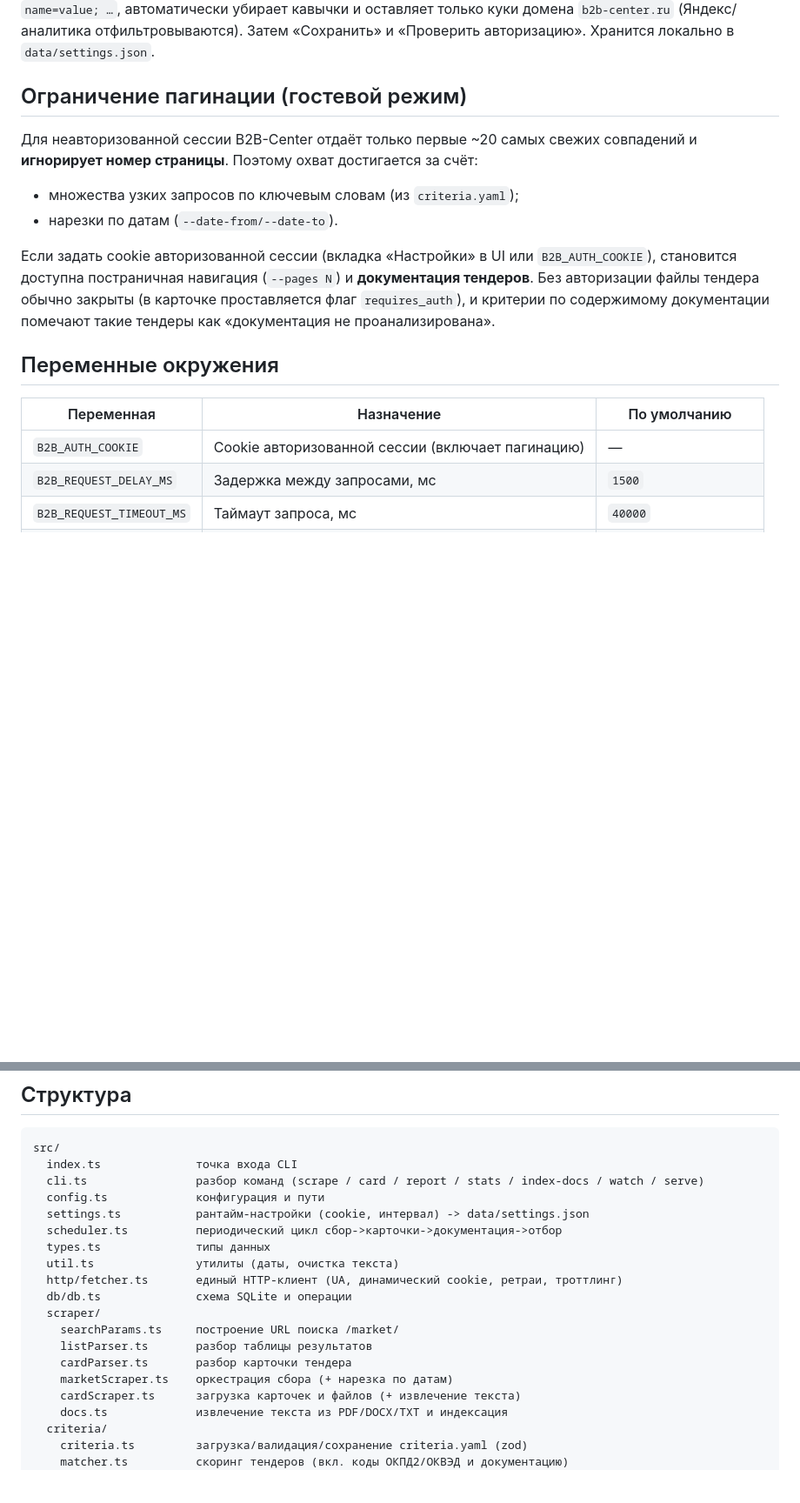
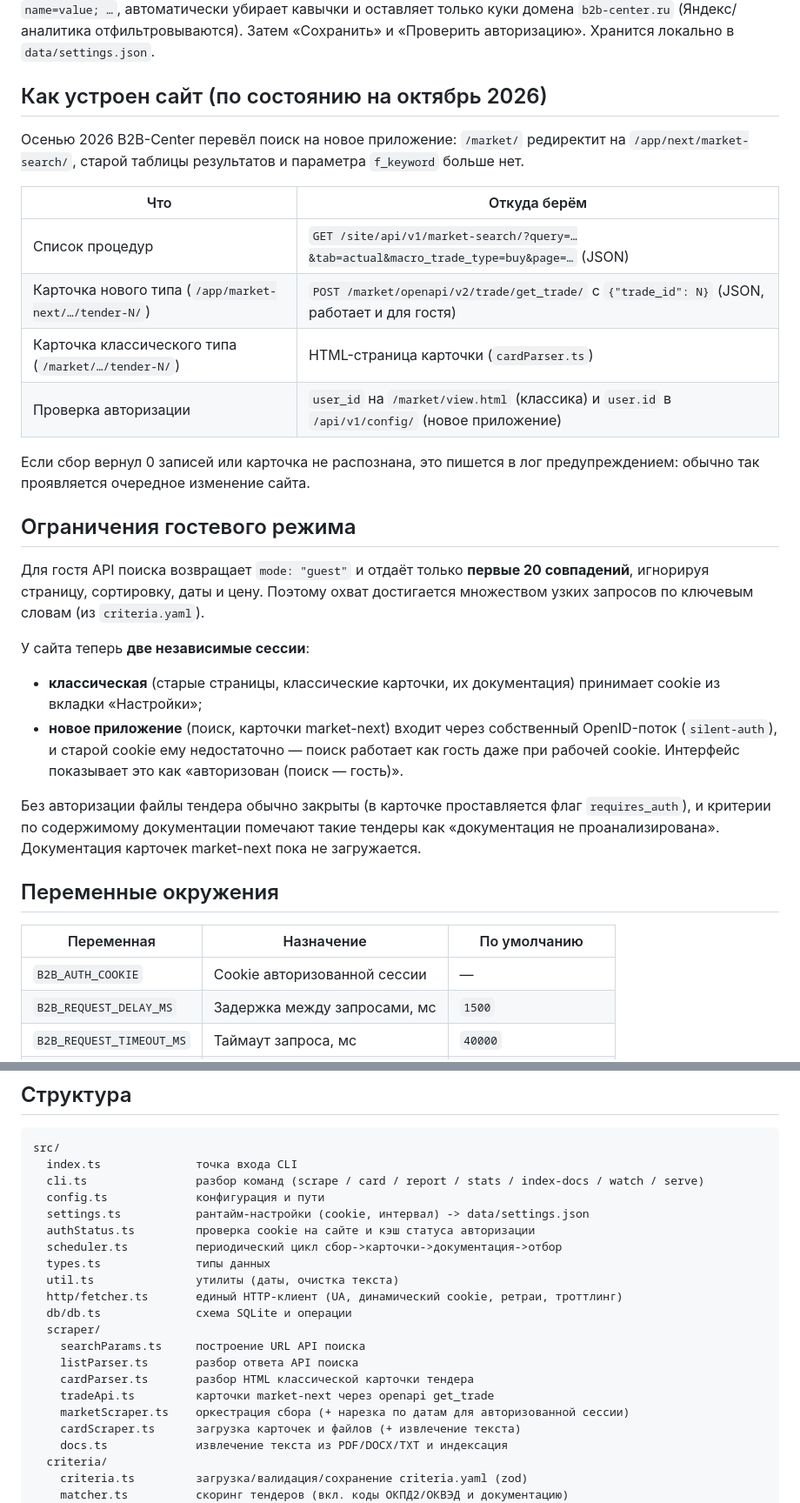
Before and after one commit to MikhailChernyshev2003/b2b-parcer, a Markdown page: README.md, 2 parts joined by grey strips. Shown at 87% size. Rendered like a GitHub page; blank space fills up the shorter version.

Commit message:
README: document the new site structure and two auth sessions
Co-Authored-By: Claude Opus 5.5 <noreply@anthropic.com>

```diff
--- a/README.md
+++ b/README.md
@@ -96,25 +99,44 @@ npm run serve -- --port 8080
 оставляет только куки домена `b2b-center.ru` (Яндекс/аналитика отфильтровываются). Затем
 «Сохранить» и «Проверить авторизацию». Хранится локально в `data/settings.json`.
 
-## Ограничение пагинации (гостевой режим)
+## Как устроен сайт (по состоянию на октябрь 2026)
 
-Для неавторизованной сессии B2B-Center отдаёт только первые ~20 самых свежих совпадений и
-**игнорирует номер страницы**. Поэтому охват достигается за счёт:
+Осенью 2026 B2B-Center перевёл поиск на новое приложение: `/market/` редиректит на
+`/app/next/market-search/`, старой таблицы результатов и параметра `f_keyword` больше нет.
 
-- множества узких запросов по ключевым словам (из `criteria.yaml`);
-- нарезки по датам (`--date-from/--date-to`).
+| Что | Откуда берём |
+| --- | --- |
+| Список процедур | `GET /site/api/v1/market-search/?query=…&tab=actual&macro_trade_type=buy&page=…` (JSON) |
+| Карточка нового типа (`/app/market-next/…/tender-N/`) | `POST /market/openapi/v2/trade/get_trade/` с `{"trade_id": N}` (JSON, работает и для гостя) |
+| Карточка классического типа (`/market/…/tender-N/`) | HTML-страница карточки (`cardParser.ts`) |
+| Проверка авторизации | `user_id` на `/market/view.html` (классика) и `user.id` в `/api/v1/config/` (новое приложение) |
 
-Если задать cookie авторизованной сессии (вкладка «Настройки» в UI или `B2B_AUTH_COOKIE`),
-становится доступна постраничная навигация (`--pages N`) и **документация тендеров**. Без
-авторизации файлы тендера обычно закрыты (в карточке проставляется флаг `requires_auth`), и
-критерии по содержимому документации помечают такие тендеры как «документация не
-проанализирована».
+Если сбор вернул 0 записей или карточка не распознана, это пишется в лог предупреждением:
+обычно так проявляется очередное изменение сайта.
+
+## Ограничения гостевого режима
+
+Для гостя API поиска возвращает `mode: "guest"` и отдаёт только **первые 20 совпадений**,
+игнорируя страницу, сортировку, даты и цену. Поэтому охват достигается множеством узких
+запросов по ключевым словам (из `criteria.yaml`).
+
+У сайта теперь **две независимые сессии**:
+
+- **классическая** (старые страницы, классические карточки, их документация) принимает cookie
+  из вкладки «Настройки»;
+- **новое приложение** (поиск, карточки market-next) входит через собственный OpenID-поток
+  (`silent-auth`), и старой cookie ему недостаточно — поиск работает как гость даже при
+  рабочей cookie. Интерфейс показывает это как «авторизован (поиск — гость)».
+
+Без авторизации файлы тендера обычно закрыты (в карточке проставляется флаг
+`requires_auth`), и критерии по содержимому документации помечают такие тендеры как
+«документация не проанализирована». Документация карточек market-next пока не загружается.
 
 ## Переменные окружения
 
 | Переменная | Назначение | По умолчанию |
 | --- | --- | --- |
-| `B2B_AUTH_COOKIE` | Cookie авторизованной сессии (включает пагинацию) | — |
+| `B2B_AUTH_COOKIE` | Cookie авторизованной сессии | — |
 | `B2B_REQUEST_DELAY_MS` | Задержка между запросами, мс | `1500` |
 | `B2B_REQUEST_TIMEOUT_MS` | Таймаут запроса, мс | `40000` |
 | `B2B_MAX_RETRIES` | Число повторов при сбое | `3` |
@@ -130,16 +152,18 @@ src/
   cli.ts                разбор команд (scrape / card / report / stats / index-docs / watch / serve)
   config.ts             конфигурация и пути
   settings.ts           рантайм-настройки (cookie, интервал) -> data/settings.json
+  authStatus.ts         проверка cookie на сайте и кэш статуса авторизации
   scheduler.ts          периодический цикл сбор->карточки->документация->отбор
   types.ts              типы данных
   util.ts               утилиты (даты, очистка текста)
   http/fetcher.ts       единый HTTP-клиент (UA, динамический cookie, ретраи, троттлинг)
   db/db.ts              схема SQLite и операции
   scraper/
-    searchParams.ts     построение URL поиска /market/
-    listParser.ts       разбор таблицы результатов
-    cardParser.ts       разбор карточки тендера
-    marketScraper.ts    оркестрация сбора (+ нарезка по датам)
+    searchParams.ts     построение URL API поиска
+    listParser.ts       разбор ответа API поиска
+    cardParser.ts       разбор HTML классической карточки тендера
+    tradeApi.ts         карточки market-next через openapi get_trade
+    marketScraper.ts    оркестрация сбора (+ нарезка по датам для авторизованной сессии)
     cardScraper.ts      загрузка карточек и файлов (+ извлечение текста)
     docs.ts             извлечение текста из PDF/DOCX/TXT и индексация
   criteria/
```
Also changed, not shown: other parts of README.md (+10 -7 lines).
